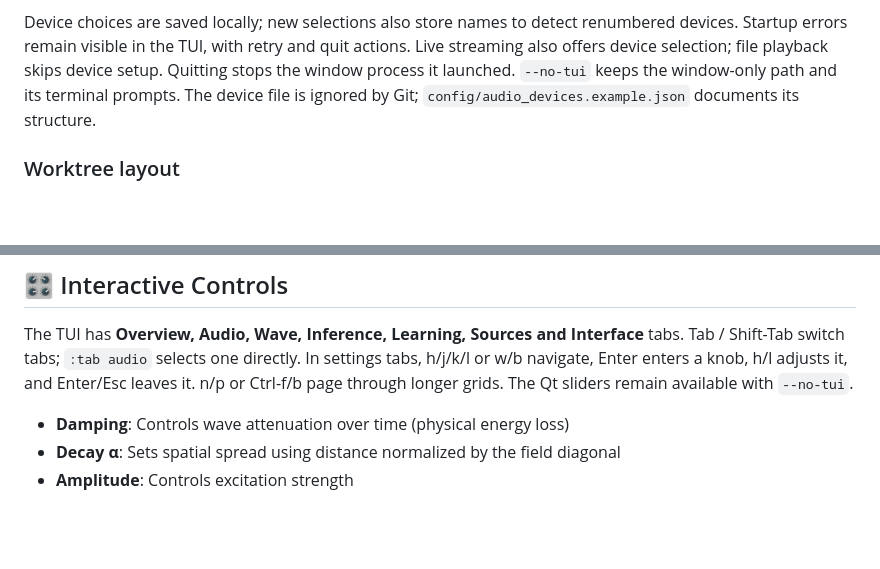
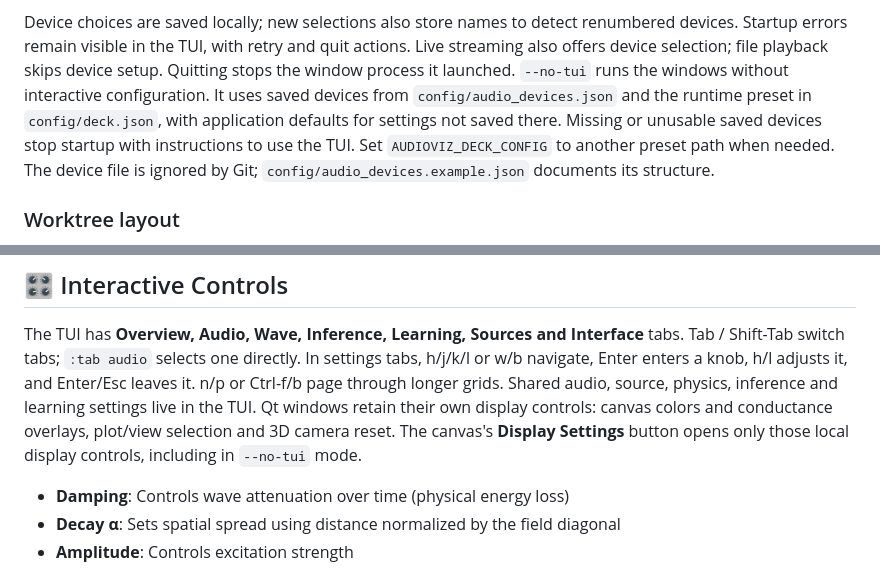
Before and after one commit to EternalGoldenBraid/AudioViz, a Markdown page: README.md, 2 parts joined by grey strips. Drawn GitHub-style; blank space fills up the shorter version.

```diff
--- a/README.md
+++ b/README.md
@@ -62,8 +62,12 @@ Device choices are saved locally; new selections also store names to detect
 renumbered devices. Startup errors remain visible in the TUI, with retry and
 quit actions. Live streaming also offers device selection; file playback skips
 device setup. Quitting stops the window process it launched.
-`--no-tui` keeps the window-only path and its terminal prompts. The device file
-is ignored by Git; `config/audio_devices.example.json` documents its structure.
+`--no-tui` runs the windows without interactive configuration. It uses saved
+devices from `config/audio_devices.json` and the runtime preset in
+`config/deck.json`, with application defaults for settings not saved there.
+Missing or unusable saved devices stop startup with instructions to use the TUI.
+Set `AUDIOVIZ_DECK_CONFIG` to another preset path when needed. The device file is
+ignored by Git; `config/audio_devices.example.json` documents its structure.
 
 ### Worktree layout
 
@@ -91,8 +95,11 @@ paths. Refresh any shells that still use the old directory or environment.
 The TUI has **Overview, Audio, Wave, Inference, Learning, Sources and Interface**
 tabs. Tab / Shift-Tab switch tabs; `:tab audio` selects one directly. In settings
 tabs, h/j/k/l or w/b navigate, Enter enters a knob, h/l adjusts it, and Enter/Esc
-leaves it. n/p or Ctrl-f/b page through longer grids. The Qt sliders remain
-available with `--no-tui`.
+leaves it. n/p or Ctrl-f/b page through longer grids. Shared audio, source,
+physics, inference and learning settings live in the TUI. Qt windows retain
+their own display controls: canvas colors and conductance overlays, plot/view
+selection and 3D camera reset. The canvas's **Display Settings** button opens
+only those local display controls, including in `--no-tui` mode.
 
 * **Damping**: Controls wave attenuation over time (physical energy loss)
 * **Decay α**: Sets spatial spread using distance normalized by the field diagonal
```
Also changed, not shown: docs/cochlea/index.md (+4 -5 lines), workstreams/tui.md (+6 -4 lines), docs/cochlea/audio-history.png, 12 other files.
